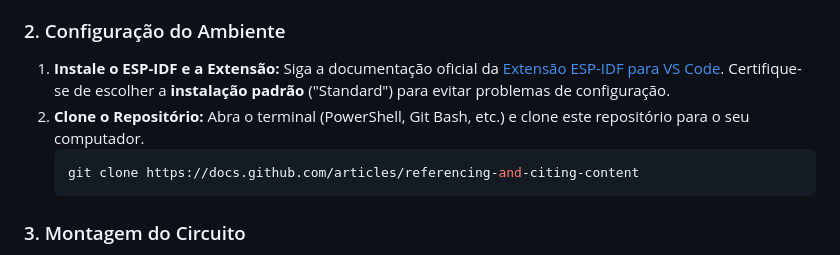
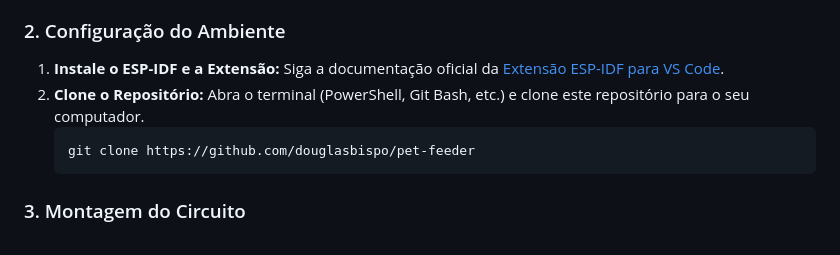
Before and after one commit to douglasbispo/pet-feeder, a Markdown page: README.md, the part around the change. GitHub-like rendering.

````diff
--- a/README.md
+++ b/README.md
@@ -43,10 +43,10 @@ Para compilar e carregar o código para o ESP32, você precisará dos seguintes
 
 ### 2\. Configuração do Ambiente
 
-1.  **Instale o ESP-IDF e a Extensão:** Siga a documentação oficial da [Extensão ESP-IDF para VS Code](https://www.google.com/search?q=https://github.com/espressif/vscode-esp-idf-extension%23installation). Certifique-se de escolher a **instalação padrão** ("Standard") para evitar problemas de configuração.
+1.  **Instale o ESP-IDF e a Extensão:** Siga a documentação oficial da [Extensão ESP-IDF para VS Code](https://www.google.com/search?q=https://github.com/espressif/vscode-esp-idf-extension%23installation).
 2.  **Clone o Repositório:** Abra o terminal (PowerShell, Git Bash, etc.) e clone este repositório para o seu computador.
     ```bash
-    git clone https://docs.github.com/articles/referencing-and-citing-content
+    git clone https://github.com/douglasbispo/pet-feeder
     ```
 
 ### 3\. Montagem do Circuito
````
